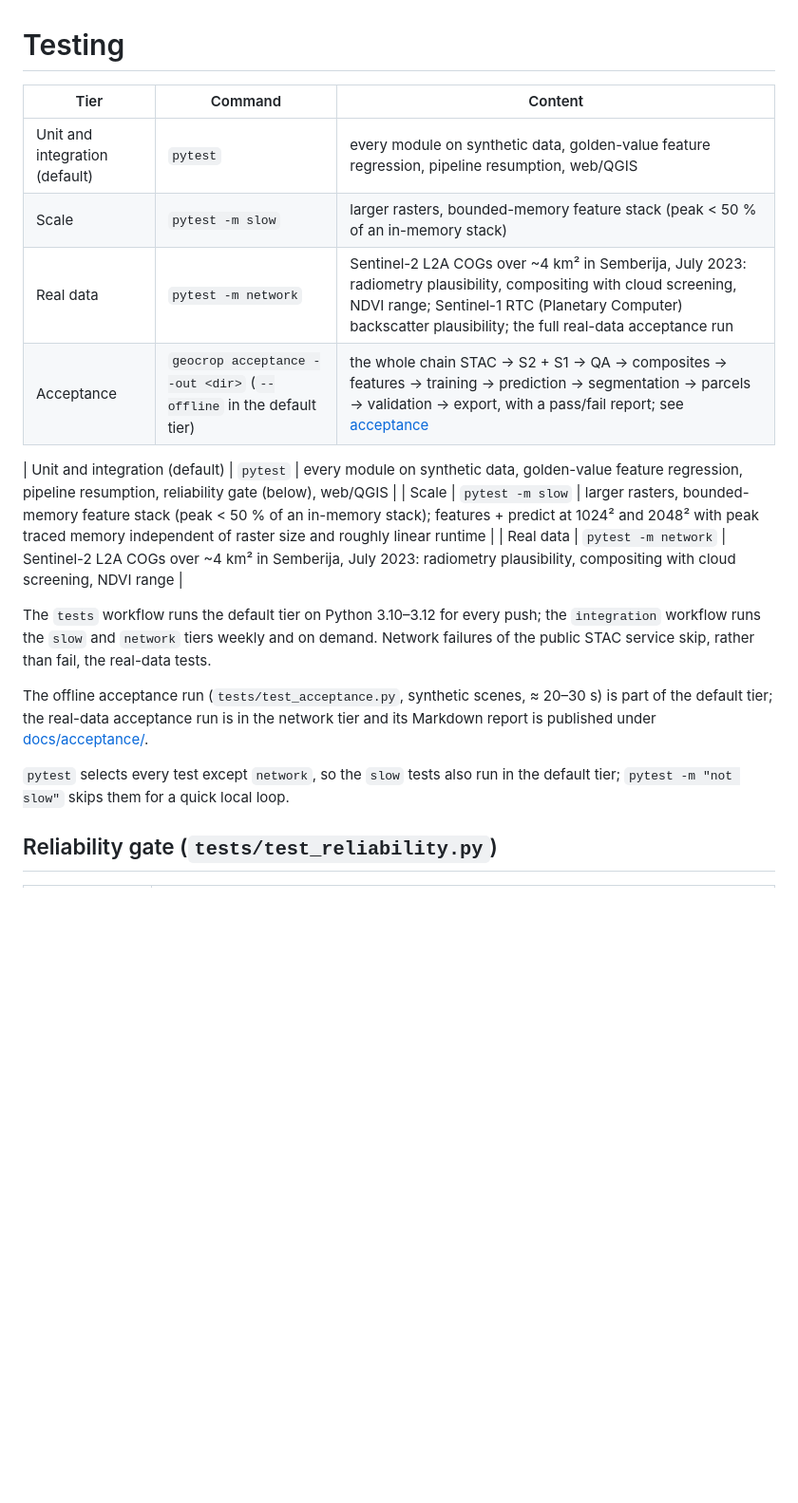
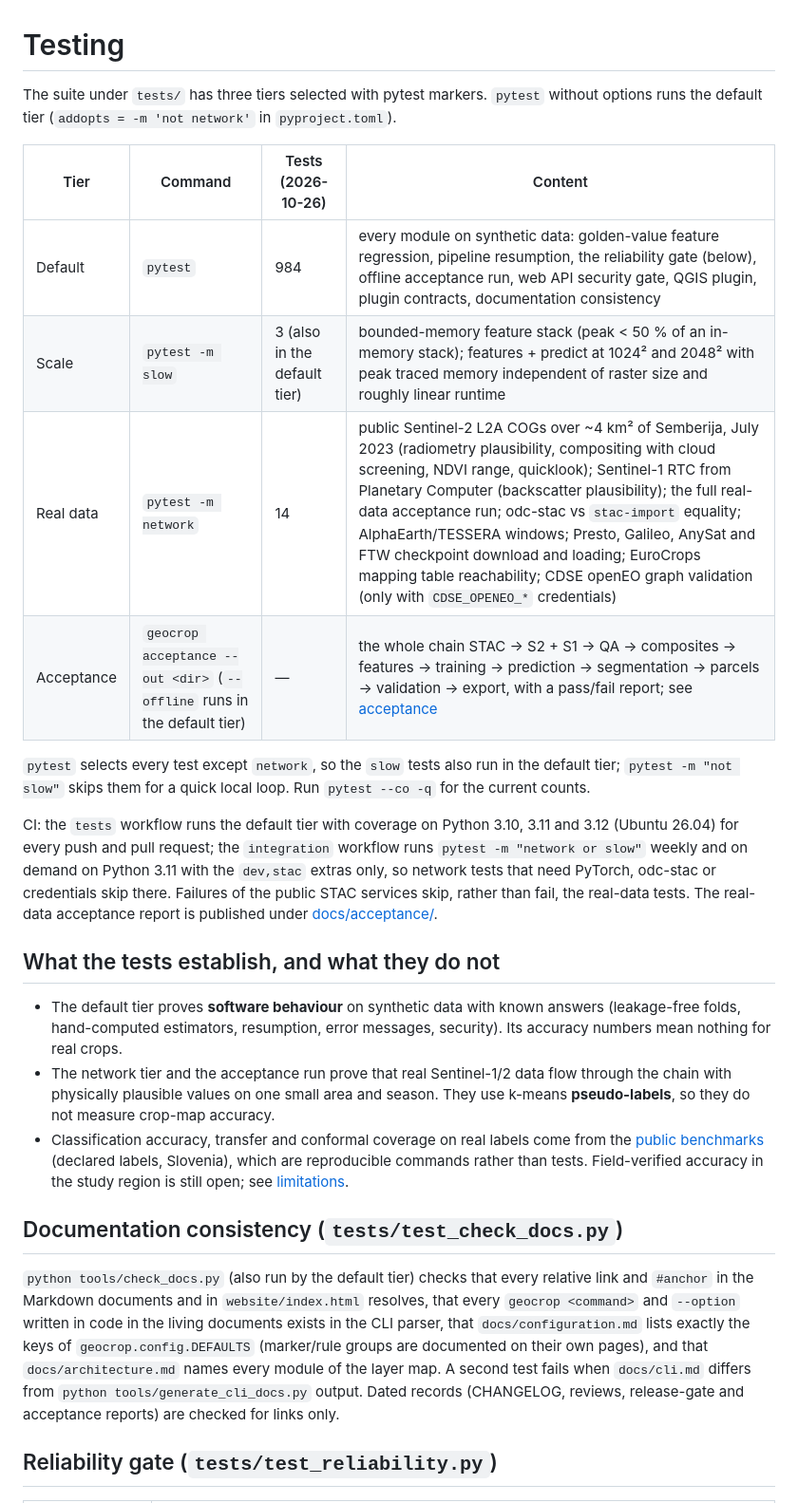
Before and after one commit to ZeljkoDzafic/geocrop-engine, a Markdown page: docs/testing.md, the part around the change. Shown at 95% size. Drawn GitHub-style; blank space fills up the shorter version.

Commit message:
docs/testing.md: keep the documentation-audit rewrite alongside the new coverage table

```diff
--- a/docs/testing.md
+++ b/docs/testing.md
@@ -1,26 +1,45 @@
 # Testing
 
-| Tier | Command | Content |
-|---|---|---|
-| Unit and integration (default) | `pytest` | every module on synthetic data, golden-value feature regression, pipeline resumption, web/QGIS |
-| Scale | `pytest -m slow` | larger rasters, bounded-memory feature stack (peak < 50 % of an in-memory stack) |
-| Real data | `pytest -m network` | Sentinel-2 L2A COGs over ~4 km² in Semberija, July 2023: radiometry plausibility, compositing with cloud screening, NDVI range; Sentinel-1 RTC (Planetary Computer) backscatter plausibility; the full real-data acceptance run |
-| Acceptance | `geocrop acceptance --out <dir>` (`--offline` in the default tier) | the whole chain STAC → S2 + S1 → QA → composites → features → training → prediction → segmentation → parcels → validation → export, with a pass/fail report; see [acceptance](acceptance.md) |
+The suite under `tests/` has three tiers selected with pytest markers. `pytest` without options runs the
+default tier (`addopts = -m 'not network'` in `pyproject.toml`).
 
-| Unit and integration (default) | `pytest` | every module on synthetic data, golden-value feature regression, pipeline resumption, reliability gate (below), web/QGIS |
-| Scale | `pytest -m slow` | larger rasters, bounded-memory feature stack (peak < 50 % of an in-memory stack); features + predict at 1024² and 2048² with peak traced memory independent of raster size and roughly linear runtime |
-| Real data | `pytest -m network` | Sentinel-2 L2A COGs over ~4 km² in Semberija, July 2023: radiometry plausibility, compositing with cloud screening, NDVI range |
+| Tier | Command | Tests (2026-10-26) | Content |
+|---|---|---|---|
+| Default | `pytest` | 984 | every module on synthetic data: golden-value feature regression, pipeline resumption, the reliability gate (below), offline acceptance run, web API security gate, QGIS plugin, plugin contracts, documentation consistency |
+| Scale | `pytest -m slow` | 3 (also in the default tier) | bounded-memory feature stack (peak < 50 % of an in-memory stack); features + predict at 1024² and 2048² with peak traced memory independent of raster size and roughly linear runtime |
+| Real data | `pytest -m network` | 14 | public Sentinel-2 L2A COGs over ~4 km² of Semberija, July 2023 (radiometry plausibility, compositing with cloud screening, NDVI range, quicklook); Sentinel-1 RTC from Planetary Computer (backscatter plausibility); the full real-data acceptance run; odc-stac vs `stac-import` equality; AlphaEarth/TESSERA windows; Presto, Galileo, AnySat and FTW checkpoint download and loading; EuroCrops mapping table reachability; CDSE openEO graph validation (only with `CDSE_OPENEO_*` credentials) |
+| Acceptance | `geocrop acceptance --out <dir>` (`--offline` runs in the default tier) | — | the whole chain STAC → S2 + S1 → QA → composites → features → training → prediction → segmentation → parcels → validation → export, with a pass/fail report; see [acceptance](acceptance.md) |
 
-The `tests` workflow runs the default tier on Python 3.10–3.12 for every push; the `integration` workflow runs the
-`slow` and `network` tiers weekly and on demand. Network failures of the public STAC service skip, rather than
-fail, the real-data tests.
+`pytest` selects every test except `network`, so the `slow` tests also run in the default tier;
+`pytest -m "not slow"` skips them for a quick local loop. Run `pytest --co -q` for the current counts.
 
-The offline acceptance run (`tests/test_acceptance.py`, synthetic scenes, ≈ 20–30 s) is part of the default
-tier; the real-data acceptance run is in the network tier and its Markdown report is published under
-[docs/acceptance/](acceptance.md#published-reports).
+CI: the `tests` workflow runs the default tier with coverage on Python 3.10, 3.11 and 3.12 (Ubuntu 26.04) for
+every push and pull request; the `integration` workflow runs `pytest -m "network or slow"` weekly and on demand
+on Python 3.11 with the `dev,stac` extras only, so network tests that need PyTorch, odc-stac or credentials
+skip there. Failures of the public STAC services skip, rather than fail, the real-data tests. The real-data
+acceptance report is published under [docs/acceptance/](acceptance.md#published-reports).
 
-`pytest` selects every test except `network`, so the `slow` tests also run in the default tier; `pytest -m "not slow"`
-skips them for a quick local loop.
+## What the tests establish, and what they do not
+
+* The default tier proves **software behaviour** on synthetic data with known answers (leakage-free folds,
+  hand-computed estimators, resumption, error messages, security). Its accuracy numbers mean nothing for real
+  crops.
+* The network tier and the acceptance run prove that real Sentinel-1/2 data flow through the chain with
+  physically plausible values on one small area and season. They use k-means **pseudo-labels**, so they do not
+  measure crop-map accuracy.
+* Classification accuracy, transfer and conformal coverage on real labels come from the
+  [public benchmarks](benchmarks/README.md) (declared labels, Slovenia), which are reproducible commands rather
+  than tests. Field-verified accuracy in the study region is still open; see [limitations](limitations.md).
+
+## Documentation consistency (`tests/test_check_docs.py`)
+
+`python tools/check_docs.py` (also run by the default tier) checks that every relative link and `#anchor` in the
+Markdown documents and in `website/index.html` resolves, that every `geocrop <command>` and `--option` written in
+code in the living documents exists in the CLI parser, that `docs/configuration.md` lists exactly the keys of
+`geocrop.config.DEFAULTS` (marker/rule groups are documented on their own pages), and that
+`docs/architecture.md` names every module of the layer map. A second test fails when `docs/cli.md` differs from
+`python tools/generate_cli_docs.py` output. Dated records (CHANGELOG, reviews, release-gate and acceptance
+reports) are checked for links only.
 
 ## Reliability gate (`tests/test_reliability.py`)
 
```
